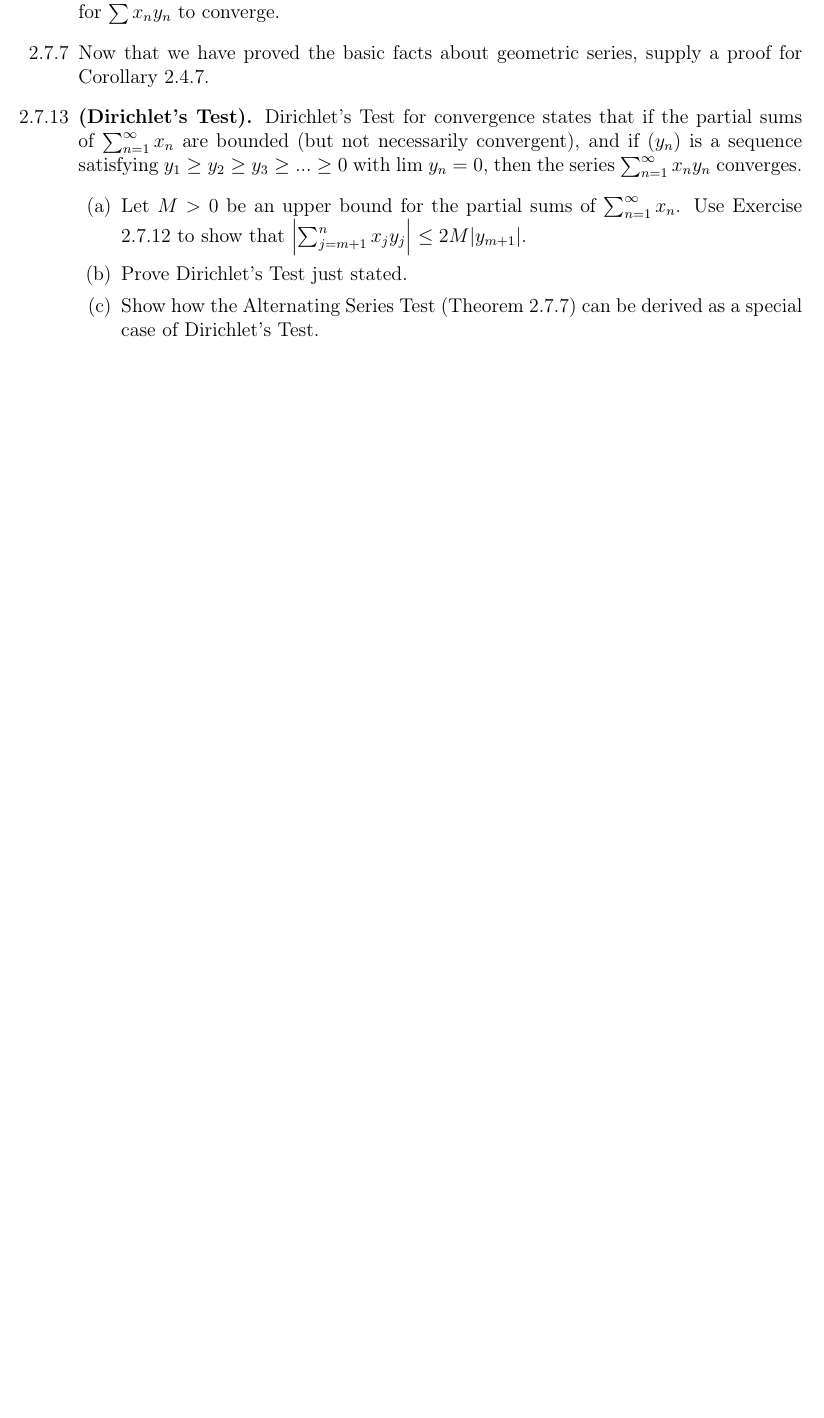
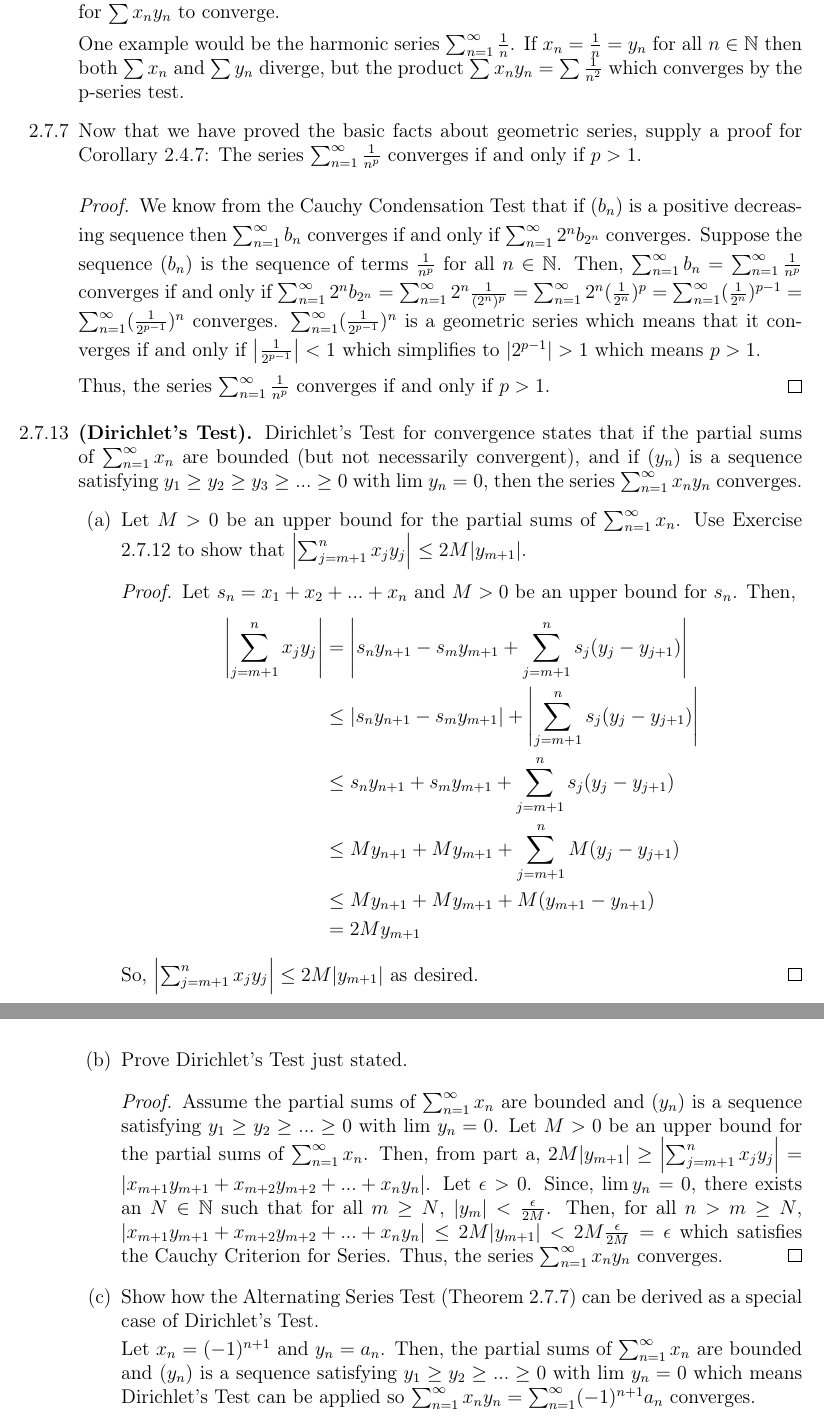
Before and after one commit to rohitr02/Intro-Real-Analysis-Solutions, a LaTeX document (Chapter 2 Problems/Chapter 2 Problems.tex, which reads Chapter 2 Problems/preamble.sty): part of page 8 of 8 before the commit and two parts of pages 8 and 9 of 9 after it, the two joined at a grey line, cut so that both start at the same text, the shorter picture padded with empty space. Compiled offline with pdfLaTeX.

Commit message:
Chapter 2 Section 7 Problems

```diff
--- a/Chapter 2 Problems/Chapter 2 Problems.tex
+++ b/Chapter 2 Problems/Chapter 2 Problems.tex
@@ -1,7 +1,5 @@
 \documentclass[12pt,letterpaper]{article}
 \usepackage{preamble}
-\usepackage{amsmath, amssymb}
-\usepackage{mathtools}
 % \DeclarePairedDelimiter{\abs}{\lvert}{\rvert}
 
 \newcommand\course{311 Self Study}
@@ -315,12 +313,49 @@
         \end{proof}
     \newpage
     \item [2.7.4] Give an example to show that it is possible for both $\sum{x_n}$ and $\sum{y_n}$ to diverge but for $\sum{x_n y_n}$ to converge.
-    \item [2.7.7] Now that we have proved the basic facts about geometric series, supply a proof for Corollary 2.4.7.
+
+    One example would be the harmonic series $\sum_{n=1}^{\infty} \frac{1}{n}$.
+    If $x_n = \frac{1}{n} = y_n$ for all $n \in \bbN$ then both $\sum x_n$ and $\sum y_n$ diverge, but the product $\sum x_ny_n = \sum \frac{1}{n^2}$ which converges by the p-series test.
+    \item [2.7.7] Now that we have proved the basic facts about geometric series, supply a proof for Corollary 2.4.7: The series $\sum_{n=1}^{\infty} \frac{1}{n^p}$ converges if and only if $p > 1$.
+        \begin{proof}
+            \begin{spacing}{1.2}
+                We know from the Cauchy Condensation Test that if $(b_n)$ is a positive decreasing sequence then $\sum_{n=1}^{\infty}b_n$ converges if and only if $\sum_{n=1}^{\infty}2^n b_{2^n}$ converges.
+                Suppose the sequence $(b_n)$ is the sequence of terms $\frac{1}{n^p}$ for all $n\in \bbN$.
+                Then, $\sum_{n=1}^{\infty}b_n = \sum_{n=1}^{\infty} \frac{1}{n^p}$ converges if and only if $\sum_{n=1}^{\infty}2^n b_{2^n} = \sum_{n=1}^{\infty}2^n \frac{1}{(2^n)^p} =
+                \sum_{n=1}^{\infty}2^n (\frac{1}{2^n})^p = \sum_{n=1}^{\infty}(\frac{1}{2^n})^{p-1} = \sum_{n=1}^{\infty}(\frac{1}{2^{p-1}})^n$ converges.
+                $\sum_{n=1}^{\infty}(\frac{1}{2^{p-1}})^n$ is a geometric series which means that it converges if and only if $\abs{\frac{1}{2^{p-1}}} < 1$ which simplifies to $\abs{2^{p-1}} > 1$ which means $p > 1$.
+            \end{spacing}
+                Thus, the series $\sum_{n=1}^{\infty} \frac{1}{n^p}$ converges if and only if $p > 1$.
+        \end{proof}
     \item [2.7.13] \textbf{(Dirichlet’s Test).} Dirichlet’s Test for convergence states that if the partial sums of $\sum_{n=1}^{\infty} x_n$ are bounded (but not necessarily convergent), and if $(y_n)$ is a sequence satisfying $y_1 \geq y_2 \geq y_3 \geq ... \geq 0$ with lim $y_n = 0$, then the series $\sum_{n=1}^{\infty} x_n y_n$ converges.
         \begin{itemize}
             \item [(a)] Let $M > 0$ be an upper bound for the partial sums of $\sum_{n=1}^{\infty}x_n$. Use Exercise 2.7.12 to show that $\abs{\sum_{j=m+1}^{n} x_j y_j} \leq 2M \abs{y_{m+1}}$.
+                \begin{proof}
+                    Let $s_n = x_1 + x_2 + ... + x_n$ and $M > 0$ be an upper bound for $s_n$. Then,
+                    \begin{align*}
+                        \abs{\sum_{j={m+1}}^n x_jy_j} &= \abs{s_ny_{n+1} - s_my_{m+1} + \sum_{j=m+1}^n s_j(y_j - y_{j+1})}\\
+                        &\leq \abs{s_ny_{n+1} - s_my_{m+1}} + \abs{\sum_{j=m+1}^n s_j(y_j - y_{j+1})}\\
+                        &\leq s_ny_{n+1} + s_my_{m+1} + \sum_{j=m+1}^n s_j(y_j - y_{j+1})\\
+                        &\leq My_{n+1} + My_{m+1} + \sum_{j=m+1}^n M(y_j - y_{j+1})\\
+                        &\leq My_{n+1} + My_{m+1} + M(y_{m+1} - y_{n+1})\\
+                        &= 2My_{m+1}
+                    \end{align*}
+                    So, $\abs{\sum_{j=m+1}^{n} x_j y_j} \leq 2M \abs{y_{m+1}}$ as desired.
+                \end{proof}
             \item [(b)] Prove Dirichlet’s Test just stated.
+                \begin{proof}
+                    Assume the partial sums of $\sum_{n=1}^{\infty} x_n$ are bounded and $(y_n)$ is a sequence satisfying $y_1 \geq y_2 \geq ... \geq 0$ with lim $y_n = 0$.
+                    Let $M > 0$ be an upper bound for the partial sums of $\sum_{n=1}^{\infty}x_n$.
+                    Then, from part a, $2M \abs{y_{m+1}} \geq \abs{\sum_{j=m+1}^{n} x_j y_j} = \abs{x_{m+1} y_{m+1} + x_{m+2} y_{m+2} + ... + x_{n} y_{n}}$.
+                    Let $\epsilon > 0$.
+                    Since, $\lim y_n = 0$, there exists an $N \in \bbN$ such that for all $m \geq N$, $\abs{y_m} < \frac{\epsilon}{2M}$.
+                    Then, for all $n > m \geq N$, $\abs{x_{m+1} y_{m+1} + x_{m+2} y_{m+2} + ... + x_{n} y_{n}} \leq 2M \abs{y_{m+1}} < 2M \frac{\epsilon}{2M} = \epsilon$ which satisfies the Cauchy Criterion for Series.
+                    Thus, the series $\sum_{n=1}^{\infty} x_n y_n$ converges.
+                \end{proof}
             \item [(c)] Show how the Alternating Series Test (Theorem 2.7.7) can be derived as a special case of Dirichlet’s Test.
+
+                Let $x_n = (-1)^{n+1}$ and $y_n = a_n$.
+                Then, the partial sums of $\sum_{n=1}^{\infty} x_n$ are bounded and $(y_n)$ is a sequence satisfying $y_1 \geq y_2 \geq ... \geq 0$ with lim $y_n = 0$ which means Dirichlet's Test can be applied so $\sum_{n=1}^{\infty} x_n y_n = \sum_{n=1}^{\infty} (-1)^{n+1} a_n$ converges.
         \end{itemize}
 \end{itemize}
 \end{document}
--- a/Chapter 2 Problems/preamble.sty
+++ b/Chapter 2 Problems/preamble.sty
@@ -24,6 +24,7 @@
 \usepackage{physics}
 \usepackage[english]{babel}
 \usepackage[autostyle]{csquotes}
+\usepackage{setspace}
 % shorthand
 \newcommand{\bigO}{\mathcal{O}}
 \newcommand{\ceil}[1]{\left\lceil{#1}\right\rceil}
```
Also changed, not shown: Chapter 2 Problems/Chapter 2 Problems.pdf, 5 other files.
